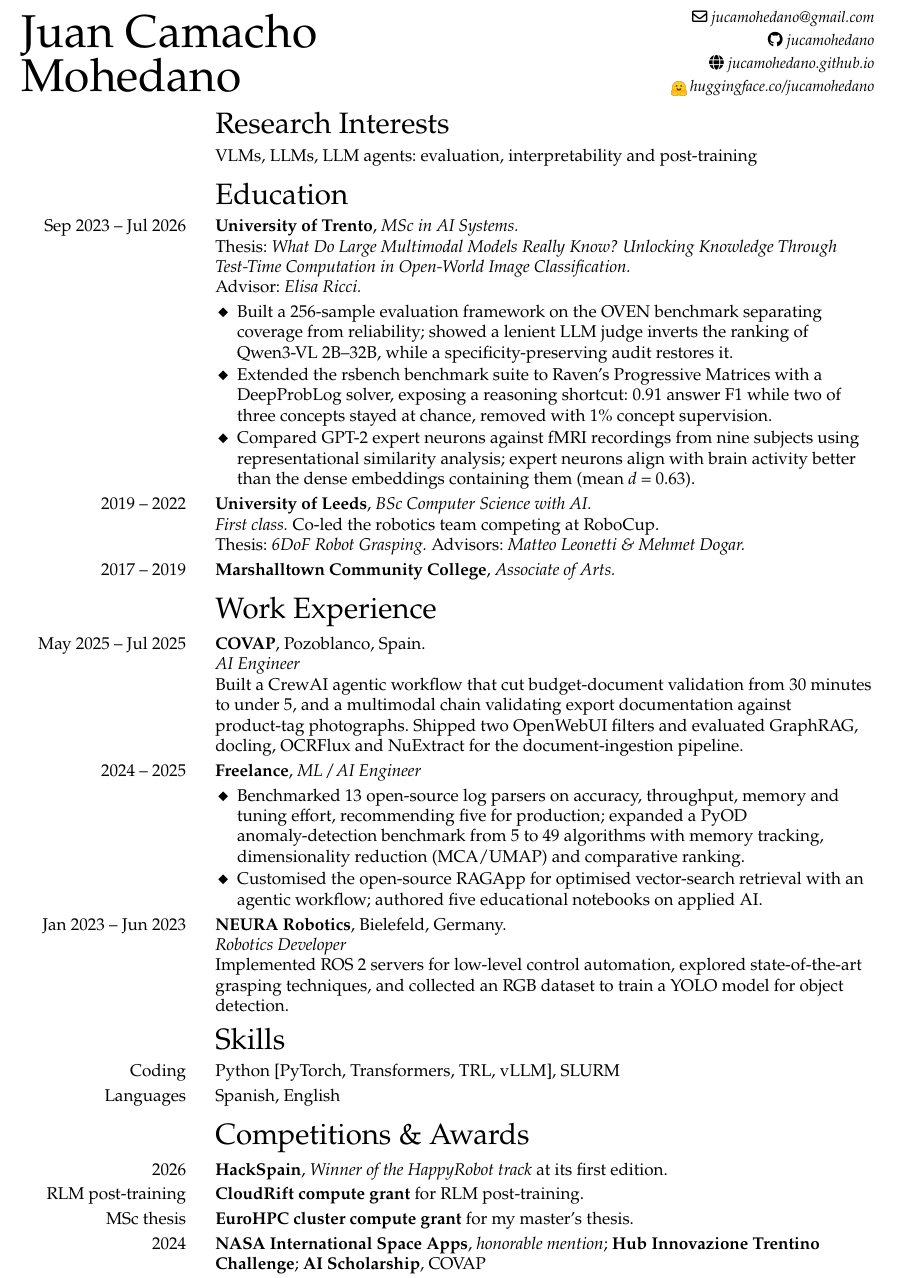
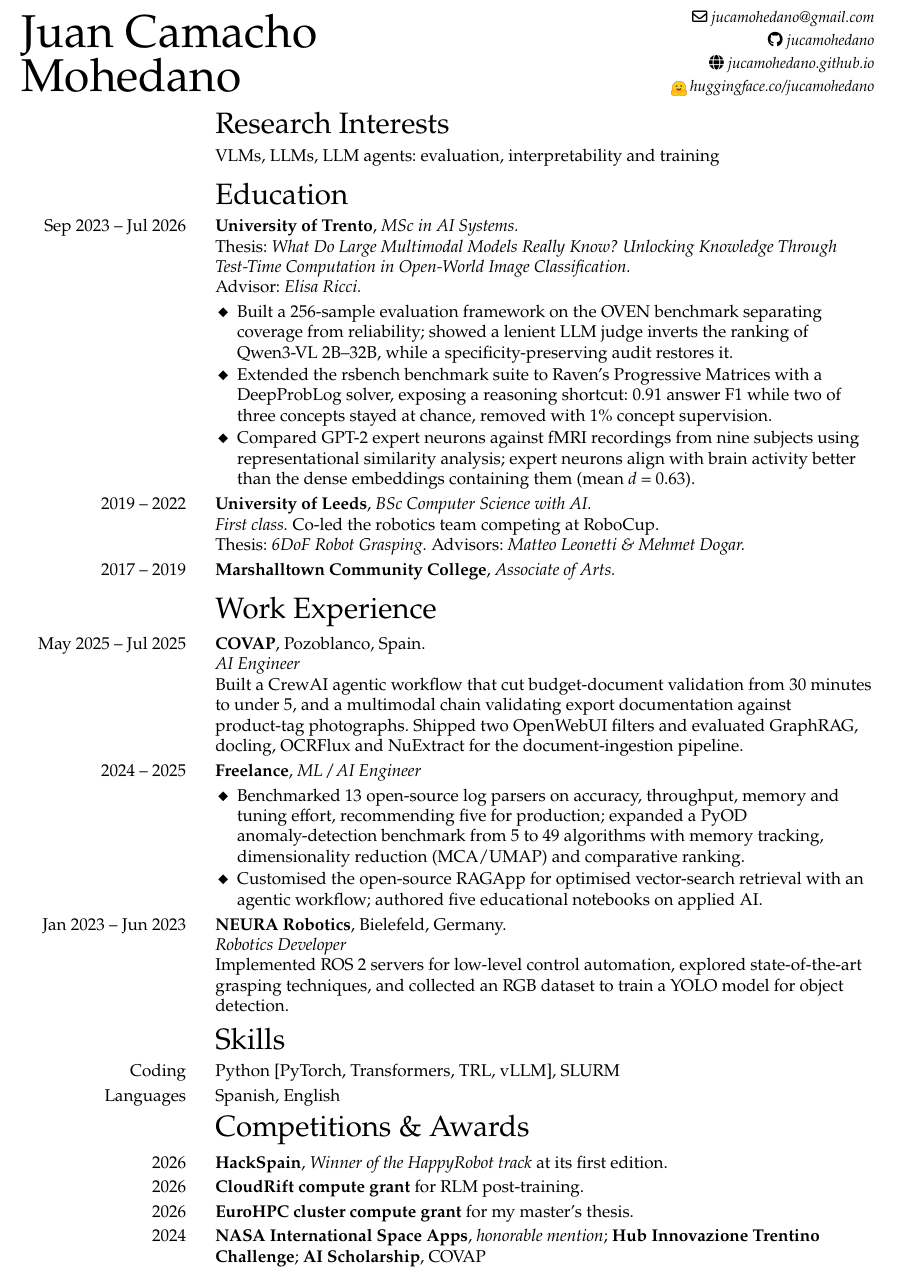
Before and after one commit to jucamohedano/jucamohedano.github.io, a LaTeX CV (docs/cv/cv.tex): part of the page, cut so that both start at the same text. Compiled offline with pdfLaTeX.

Commit message:
Refine CV interests and awards

```diff
--- a/docs/cv/cv.tex
+++ b/docs/cv/cv.tex
@@ -73,7 +73,7 @@
 
 % ── research interests ────────────────────────────────────────────────────
 \cvsection{Research Interests}
-\cvline{VLMs, LLMs, LLM agents: evaluation, interpretability and post-training}
+\cvline{VLMs, LLMs, LLM agents: evaluation, interpretability and training}
 
 % ── education ─────────────────────────────────────────────────────────────
 \cvsection{Education}
@@ -138,10 +138,11 @@
 \cventry{Languages}{Spanish, English}
 
 % ── competitions & awards ─────────────────────────────────────────────────
+\vspace{-1.5mm}
 \cvsection{Competitions \& Awards}
 \cventry{2026}{\textbf{HackSpain}, \role{Winner of the HappyRobot track} at its first edition.}
-\cventry{RLM post-training}{\textbf{CloudRift compute grant} for RLM post-training.}
-\cventry{MSc thesis}{\textbf{EuroHPC cluster compute grant} for my master's thesis.}
+\cventry{2026}{\textbf{CloudRift compute grant} for RLM post-training.}
+\cventry{2026}{\textbf{EuroHPC cluster compute grant} for my master's thesis.}
 \cventry{2024}{\textbf{NASA International Space Apps}, \role{honorable mention};
                \textbf{Hub Innovazione Trentino Challenge};
                \textbf{AI Scholarship}, COVAP}
```
Also changed, not shown: assets/files/Juan_Camacho_CV.pdf.
